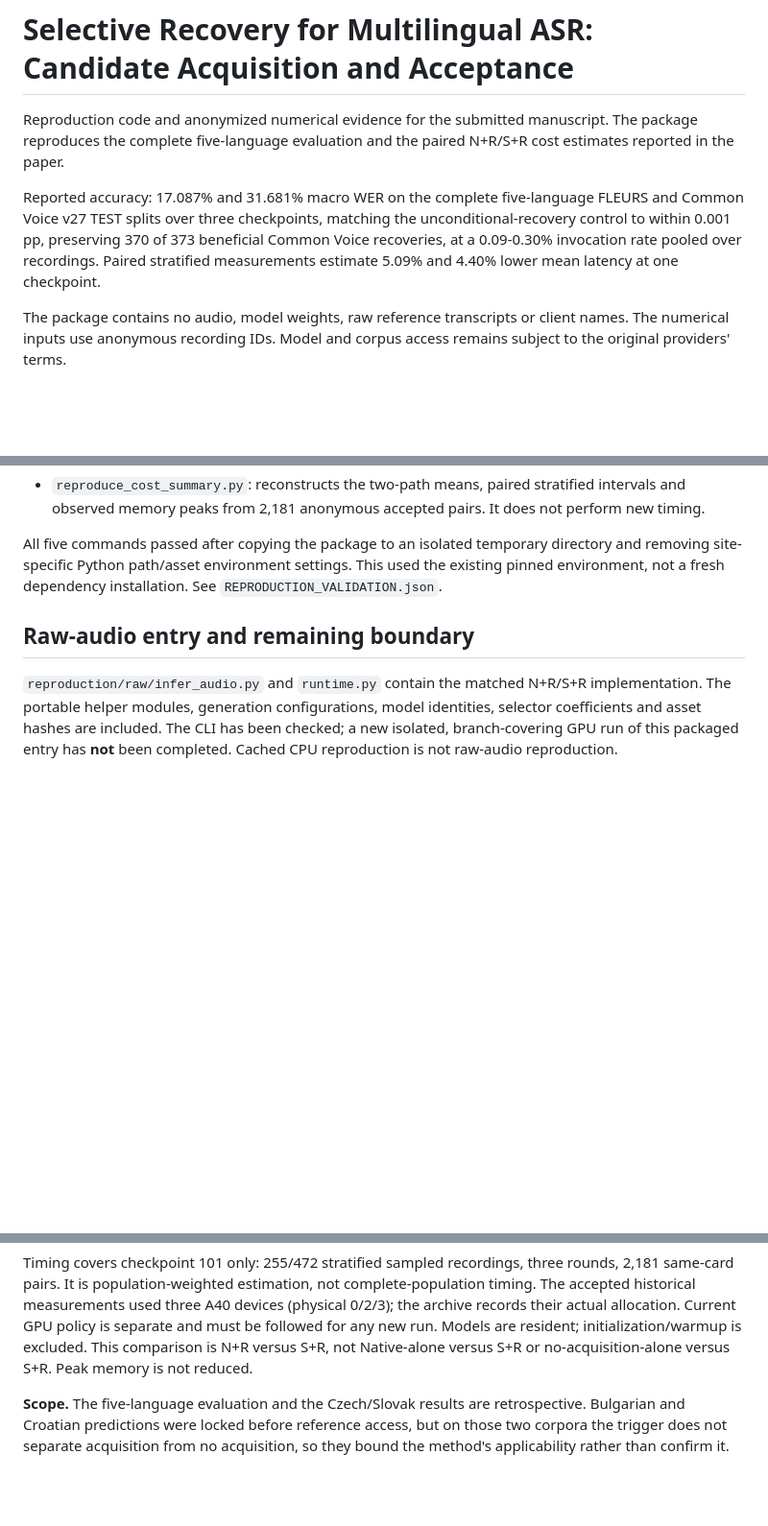
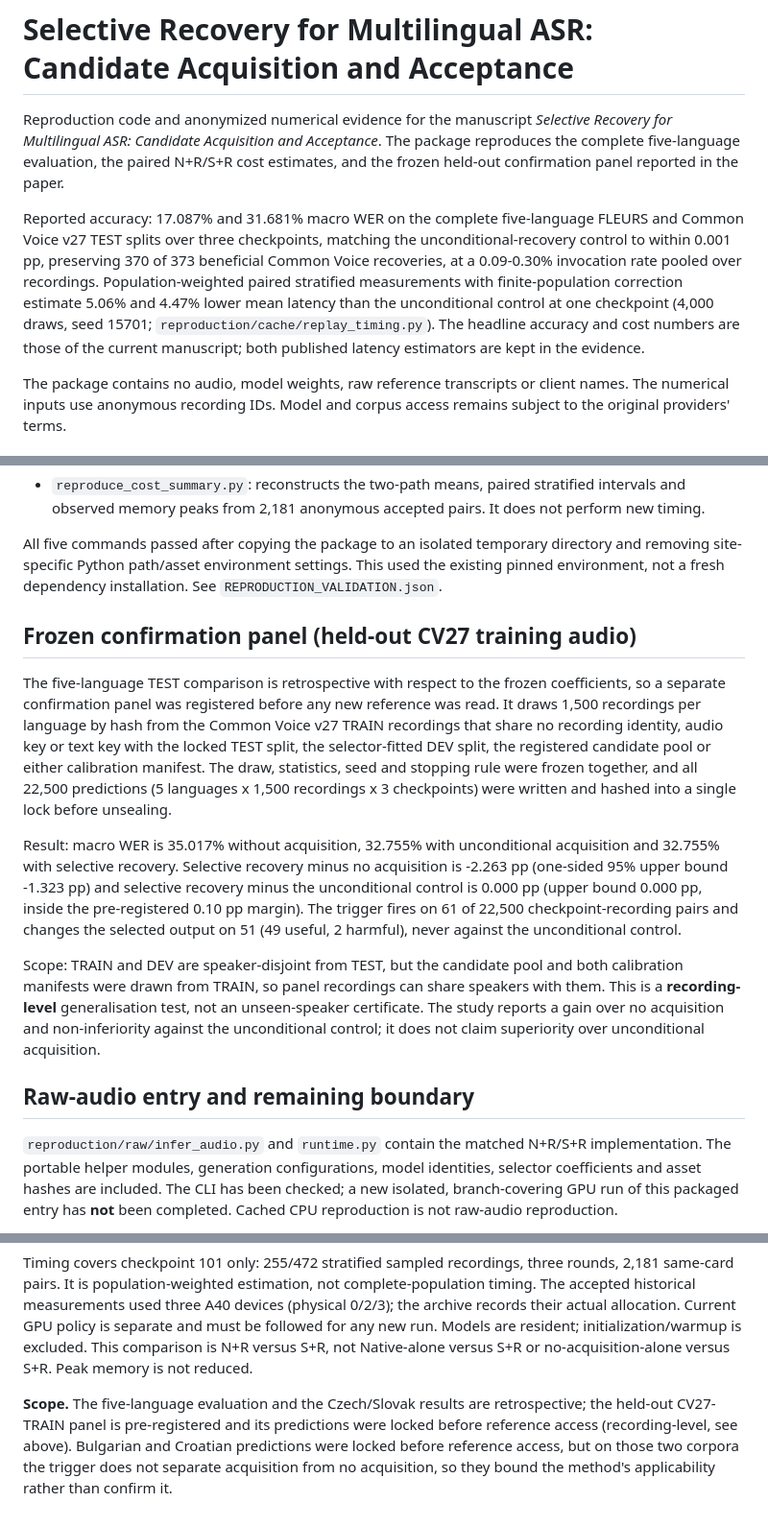
Before and after one commit to Zhifan-Pan/ISCAS2027, a Markdown page: README.md, 3 parts joined by grey strips. Shown at 96% size. Drawn GitHub-style; blank space fills up the shorter version.

Commit message:
Refresh README to v139: add frozen confirmation panel, correct latency estimator

```diff
--- a/README.md
+++ b/README.md
@@ -1,8 +1,8 @@
 # Selective Recovery for Multilingual ASR: Candidate Acquisition and Acceptance
 
-Reproduction code and anonymized numerical evidence for the submitted manuscript. The package reproduces the complete five-language evaluation and the paired N+R/S+R cost estimates reported in the paper.
+Reproduction code and anonymized numerical evidence for the manuscript *Selective Recovery for Multilingual ASR: Candidate Acquisition and Acceptance*. The package reproduces the complete five-language evaluation, the paired N+R/S+R cost estimates, and the frozen held-out confirmation panel reported in the paper.
 
-Reported accuracy: 17.087% and 31.681% macro WER on the complete five-language FLEURS and Common Voice v27 TEST splits over three checkpoints, matching the unconditional-recovery control to within 0.001 pp, preserving 370 of 373 beneficial Common Voice recoveries, at a 0.09-0.30% invocation rate pooled over recordings. Paired stratified measurements estimate 5.09% and 4.40% lower mean latency at one checkpoint.
+Reported accuracy: 17.087% and 31.681% macro WER on the complete five-language FLEURS and Common Voice v27 TEST splits over three checkpoints, matching the unconditional-recovery control to within 0.001 pp, preserving 370 of 373 beneficial Common Voice recoveries, at a 0.09-0.30% invocation rate pooled over recordings. Population-weighted paired stratified measurements with finite-population correction estimate 5.06% and 4.47% lower mean latency than the unconditional control at one checkpoint (4,000 draws, seed 15701; `reproduction/cache/replay_timing.py`). The headline accuracy and cost numbers are those of the current manuscript; both published latency estimators are kept in the evidence.
 
 The package contains no audio, model weights, raw reference transcripts or client names. The numerical inputs use anonymous recording IDs. Model and corpus access remains subject to the original providers' terms.
 
@@ -25,6 +25,14 @@ python matched_cost_evidence/reproduce_cost_summary.py
 - `reproduce_cost_summary.py`: reconstructs the two-path means, paired stratified intervals and observed memory peaks from 2,181 anonymous accepted pairs. It does not perform new timing.
 
 All five commands passed after copying the package to an isolated temporary directory and removing site-specific Python path/asset environment settings. This used the existing pinned environment, not a fresh dependency installation. See `REPRODUCTION_VALIDATION.json`.
+
+## Frozen confirmation panel (held-out CV27 training audio)
+
+The five-language TEST comparison is retrospective with respect to the frozen coefficients, so a separate confirmation panel was registered before any new reference was read. It draws 1,500 recordings per language by hash from the Common Voice v27 TRAIN recordings that share no recording identity, audio key or text key with the locked TEST split, the selector-fitted DEV split, the registered candidate pool or either calibration manifest. The draw, statistics, seed and stopping rule were frozen together, and all 22,500 predictions (5 languages x 1,500 recordings x 3 checkpoints) were written and hashed into a single lock before unsealing.
+
+Result: macro WER is 35.017% without acquisition, 32.755% with unconditional acquisition and 32.755% with selective recovery. Selective recovery minus no acquisition is -2.263 pp (one-sided 95% upper bound -1.323 pp) and selective recovery minus the unconditional control is 0.000 pp (upper bound 0.000 pp, inside the pre-registered 0.10 pp margin). The trigger fires on 61 of 22,500 checkpoint-recording pairs and changes the selected output on 51 (49 useful, 2 harmful), never against the unconditional control.
+
+Scope: TRAIN and DEV are speaker-disjoint from TEST, but the candidate pool and both calibration manifests were drawn from TRAIN, so panel recordings can share speakers with them. This is a **recording-level** generalisation test, not an unseen-speaker certificate. The study reports a gain over no acquisition and non-inferiority against the unconditional control; it does not claim superiority over unconditional acquisition.
 
 ## Raw-audio entry and remaining boundary
 
@@ -49,4 +57,4 @@ Accuracy covers complete five-language official TEST: 3,665 FLEURS and 58,514 CV
 
 Timing covers checkpoint 101 only: 255/472 stratified sampled recordings, three rounds, 2,181 same-card pairs. It is population-weighted estimation, not complete-population timing. The accepted historical measurements used three A40 devices (physical 0/2/3); the archive records their actual allocation. Current GPU policy is separate and must be followed for any new run. Models are resident; initialization/warmup is excluded. This comparison is N+R versus S+R, not Native-alone versus S+R or no-acquisition-alone versus S+R. Peak memory is not reduced.
 
-**Scope.** The five-language evaluation and the Czech/Slovak results are retrospective. Bulgarian and Croatian predictions were locked before reference access, but on those two corpora the trigger does not separate acquisition from no acquisition, so they bound the method's applicability rather than confirm it.
+**Scope.** The five-language evaluation and the Czech/Slovak results are retrospective; the held-out CV27-TRAIN panel is pre-registered and its predictions were locked before reference access (recording-level, see above). Bulgarian and Croatian predictions were locked before reference access, but on those two corpora the trigger does not separate acquisition from no acquisition, so they bound the method's applicability rather than confirm it.
```
